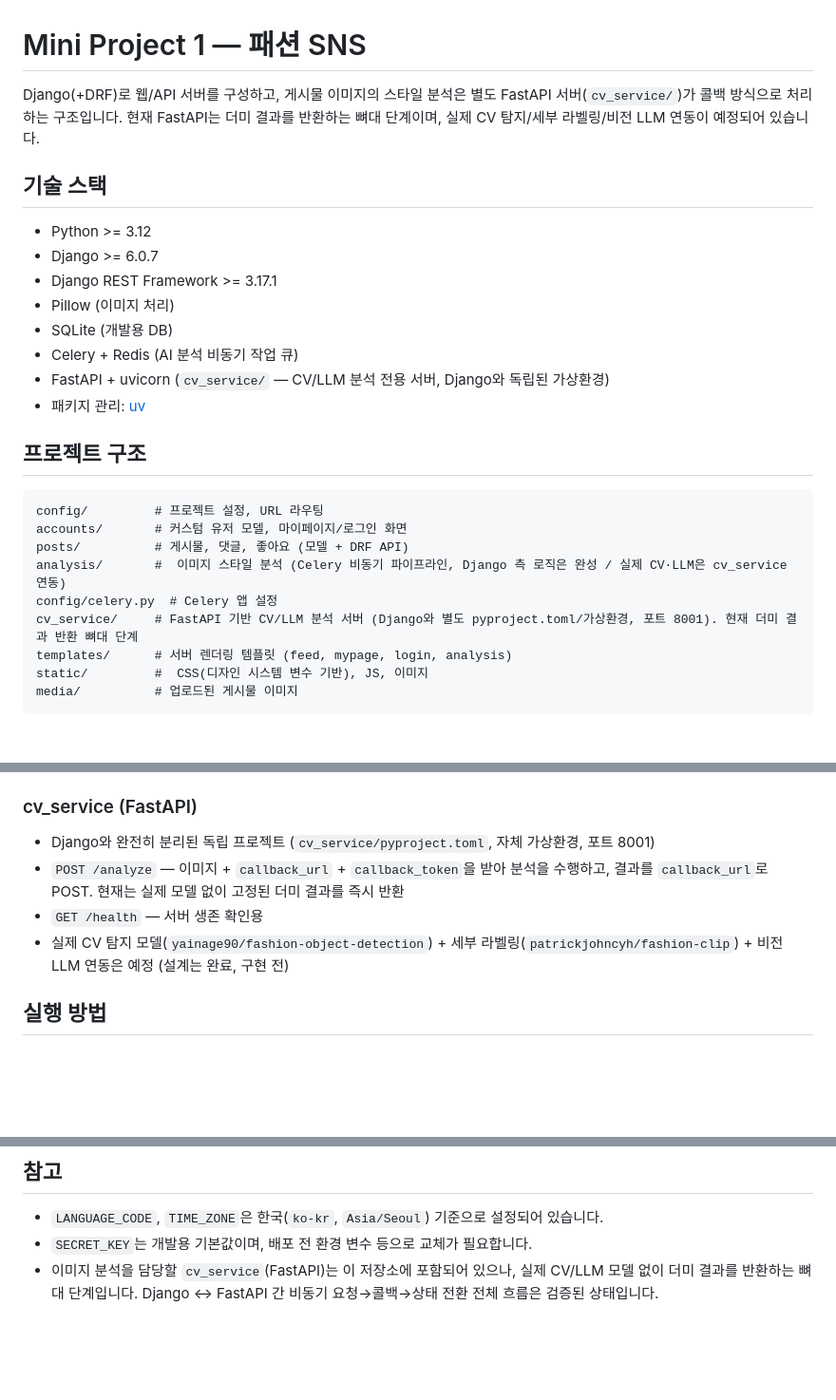
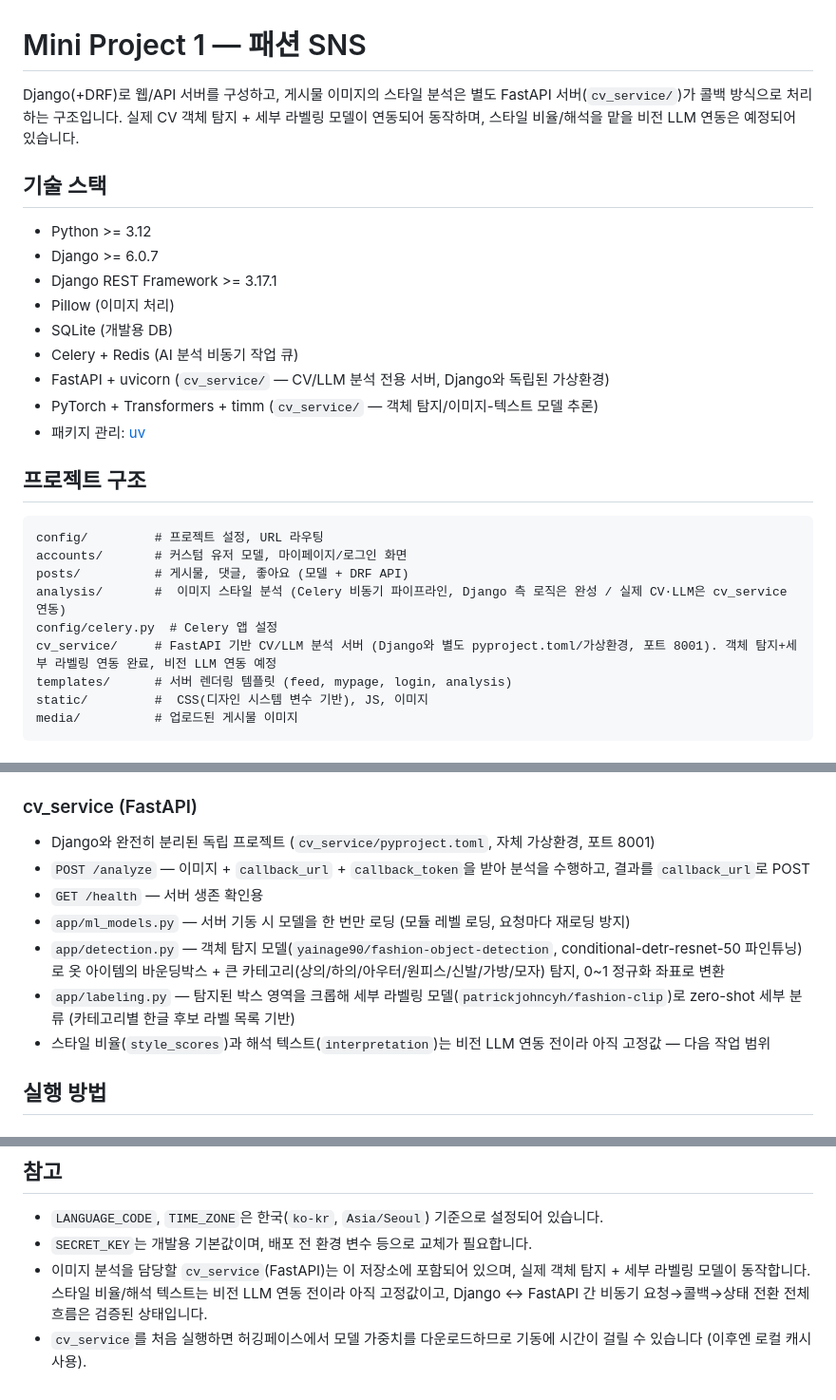
Before and after one commit to dbst0508-beep/mini_pro_MV, a Markdown page: README.md, 3 parts joined by grey strips. Shown at 95% size. Rendered like a GitHub page; blank space fills up the shorter version.

Commit message:
docs: cv_service 실제 모델 연동 반영한 README 갱신

```diff
--- a/README.md
+++ b/README.md
@@ -1,6 +1,6 @@
 # Mini Project 1 — 패션 SNS
 
-Django(+DRF)로 웹/API 서버를 구성하고, 게시물 이미지의 스타일 분석은 별도 FastAPI 서버(`cv_service/`)가 콜백 방식으로 처리하는 구조입니다. 현재 FastAPI는 더미 결과를 반환하는 뼈대 단계이며, 실제 CV 탐지/세부 라벨링/비전 LLM 연동이 예정되어 있습니다.
+Django(+DRF)로 웹/API 서버를 구성하고, 게시물 이미지의 스타일 분석은 별도 FastAPI 서버(`cv_service/`)가 콜백 방식으로 처리하는 구조입니다. 실제 CV 객체 탐지 + 세부 라벨링 모델이 연동되어 동작하며, 스타일 비율/해석을 맡을 비전 LLM 연동은 예정되어 있습니다.
 
 ## 기술 스택
 
@@ -11,6 +11,7 @@ Django(+DRF)로 웹/API 서버를 구성하고, 게시물 이미지의 스타일
 - SQLite (개발용 DB)
 - Celery + Redis (AI 분석 비동기 작업 큐)
 - FastAPI + uvicorn (`cv_service/` — CV/LLM 분석 전용 서버, Django와 독립된 가상환경)
+- PyTorch + Transformers + timm (`cv_service/` — 객체 탐지/이미지-텍스트 모델 추론)
 - 패키지 관리: [uv](https://docs.astral.sh/uv/)
 
 ## 프로젝트 구조
@@ -21,7 +22,7 @@ accounts/       # 커스텀 유저 모델, 마이페이지/로그인 화면
 posts/          # 게시물, 댓글, 좋아요 (모델 + DRF API)
 analysis/       #  이미지 스타일 분석 (Celery 비동기 파이프라인, Django 측 로직은 완성 / 실제 CV·LLM은 cv_service 연동)
 config/celery.py  # Celery 앱 설정
-cv_service/     # FastAPI 기반 CV/LLM 분석 서버 (Django와 별도 pyproject.toml/가상환경, 포트 8001). 현재 더미 결과 반환 뼈대 단계
+cv_service/     # FastAPI 기반 CV/LLM 분석 서버 (Django와 별도 pyproject.toml/가상환경, 포트 8001). 객체 탐지+세부 라벨링 연동 완료, 비전 LLM 연동 예정
 templates/      # 서버 렌더링 템플릿 (feed, mypage, login, analysis)
 static/         #  CSS(디자인 시스템 변수 기반), JS, 이미지
 media/          # 업로드된 게시물 이미지
@@ -68,9 +69,12 @@ media/          # 업로드된 게시물 이미지
 
 ### cv_service (FastAPI)
 - Django와 완전히 분리된 독립 프로젝트 (`cv_service/pyproject.toml`, 자체 가상환경, 포트 8001)
-- `POST /analyze` — 이미지 + `callback_url` + `callback_token`을 받아 분석을 수행하고, 결과를 `callback_url`로 POST. 현재는 실제 모델 없이 고정된 더미 결과를 즉시 반환
+- `POST /analyze` — 이미지 + `callback_url` + `callback_token`을 받아 분석을 수행하고, 결과를 `callback_url`로 POST
 - `GET /health` — 서버 생존 확인용
-- 실제 CV 탐지 모델(`yainage90/fashion-object-detection`) + 세부 라벨링(`patrickjohncyh/fashion-clip`) + 비전 LLM 연동은 예정 (설계는 완료, 구현 전)
+- `app/ml_models.py` — 서버 기동 시 모델을 한 번만 로딩 (모듈 레벨 로딩, 요청마다 재로딩 방지)
+- `app/detection.py` — 객체 탐지 모델(`yainage90/fashion-object-detection`, conditional-detr-resnet-50 파인튜닝)로 옷 아이템의 바운딩박스 + 큰 카테고리(상의/하의/아우터/원피스/신발/가방/모자) 탐지, 0~1 정규화 좌표로 변환
+- `app/labeling.py` — 탐지된 박스 영역을 크롭해 세부 라벨링 모델(`patrickjohncyh/fashion-clip`)로 zero-shot 세부 분류 (카테고리별 한글 후보 라벨 목록 기반)
+- 스타일 비율(`style_scores`)과 해석 텍스트(`interpretation`)는 비전 LLM 연동 전이라 아직 고정값 — 다음 작업 범위
 
 
 ## 실행 방법
@@ -121,4 +125,5 @@ uv run python manage.py test accounts
 
 - `LANGUAGE_CODE`, `TIME_ZONE`은 한국(`ko-kr`, `Asia/Seoul`) 기준으로 설정되어 있습니다.
 - `SECRET_KEY`는 개발용 기본값이며, 배포 전 환경 변수 등으로 교체가 필요합니다.
-- 이미지 분석을 담당할 `cv_service`(FastAPI)는 이 저장소에 포함되어 있으나, 실제 CV/LLM 모델 없이 더미 결과를 반환하는 뼈대 단계입니다. Django ↔ FastAPI 간 비동기 요청→콜백→상태 전환 전체 흐름은 검증된 상태입니다.
+- 이미지 분석을 담당할 `cv_service`(FastAPI)는 이 저장소에 포함되어 있으며, 실제 객체 탐지 + 세부 라벨링 모델이 동작합니다. 스타일 비율/해석 텍스트는 비전 LLM 연동 전이라 아직 고정값이고, Django ↔ FastAPI 간 비동기 요청→콜백→상태 전환 전체 흐름은 검증된 상태입니다.
+- `cv_service`를 처음 실행하면 허깅페이스에서 모델 가중치를 다운로드하므로 기동에 시간이 걸릴 수 있습니다 (이후엔 로컬 캐시 사용).
```
Also changed, not shown: other parts of README.md (+1 -1 lines).
